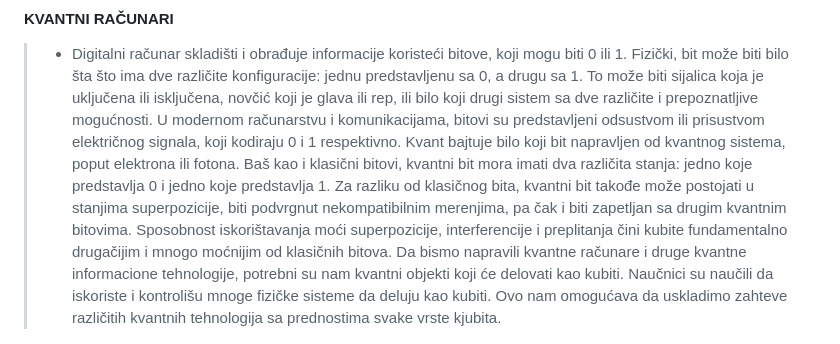
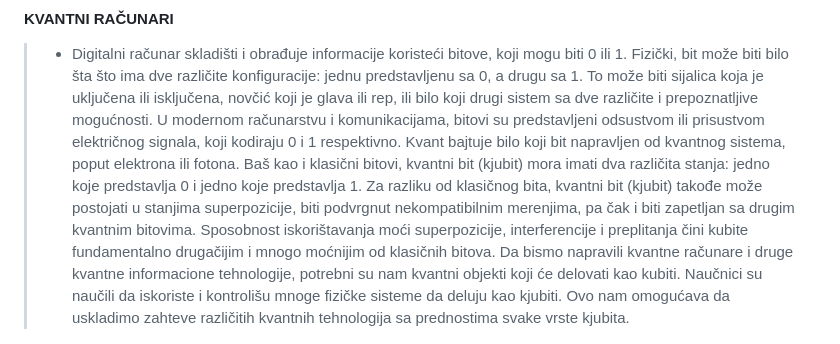
Before and after one commit to antistereotip/qbit, a Markdown page: qbit.md, the part around the change. Rendered like a GitHub page.

```diff
--- a/qbit.md
+++ b/qbit.md
@@ -29,12 +29,12 @@ LINK: https://www.youtube.com/watch?v=FWZCBj6lhCc&ab_channel=AktivistNo2
 > - Digitalni računar skladišti i obrađuje informacije koristeći bitove, koji mogu biti 0 ili 1. Fizički, bit može biti bilo šta što ima dve različite konfiguracije:
 jednu predstavljenu sa 0, a drugu sa 1. To može biti sijalica koja je uključena ili isključena, novčić koji je glava ili rep, ili bilo koji drugi sistem sa dve
 različite i prepoznatljive mogućnosti. U modernom računarstvu i komunikacijama, bitovi su predstavljeni odsustvom ili prisustvom električnog signala, koji
-kodiraju 0 i 1 respektivno. Kvant bajtuje bilo koji bit napravljen od kvantnog sistema, poput elektrona ili fotona. Baš kao i klasični bitovi, kvantni bit
-mora imati dva različita stanja: jedno koje predstavlja 0 i jedno koje predstavlja 1. Za razliku od klasičnog bita, kvantni bit takođe može postojati
+kodiraju 0 i 1 respektivno. Kvant bajtuje bilo koji bit napravljen od kvantnog sistema, poput elektrona ili fotona. Baš kao i klasični bitovi, kvantni bit (kjubit)
+mora imati dva različita stanja: jedno koje predstavlja 0 i jedno koje predstavlja 1. Za razliku od klasičnog bita, kvantni bit (kjubit) takođe može postojati
 u stanjima superpozicije, biti podvrgnut nekompatibilnim merenjima, pa čak i biti zapetljan sa drugim kvantnim bitovima. Sposobnost iskorištavanja moći
 superpozicije, interferencije i preplitanja čini kubite fundamentalno drugačijim i mnogo moćnijim od klasičnih bitova. Da bismo napravili kvantne računare i
 druge kvantne informacione tehnologije, potrebni su nam kvantni objekti koji će delovati kao kubiti. Naučnici su naučili da iskoriste i kontrolišu mnoge
-fizičke sisteme da deluju kao kubiti. Ovo nam omogućava da uskladimo zahteve različitih kvantnih tehnologija sa prednostima svake vrste kjubita.
+fizičke sisteme da deluju kao kjubiti. Ovo nam omogućava da uskladimo zahteve različitih kvantnih tehnologija sa prednostima svake vrste kjubita.
 
 ![](qbit2.png)
 
```
